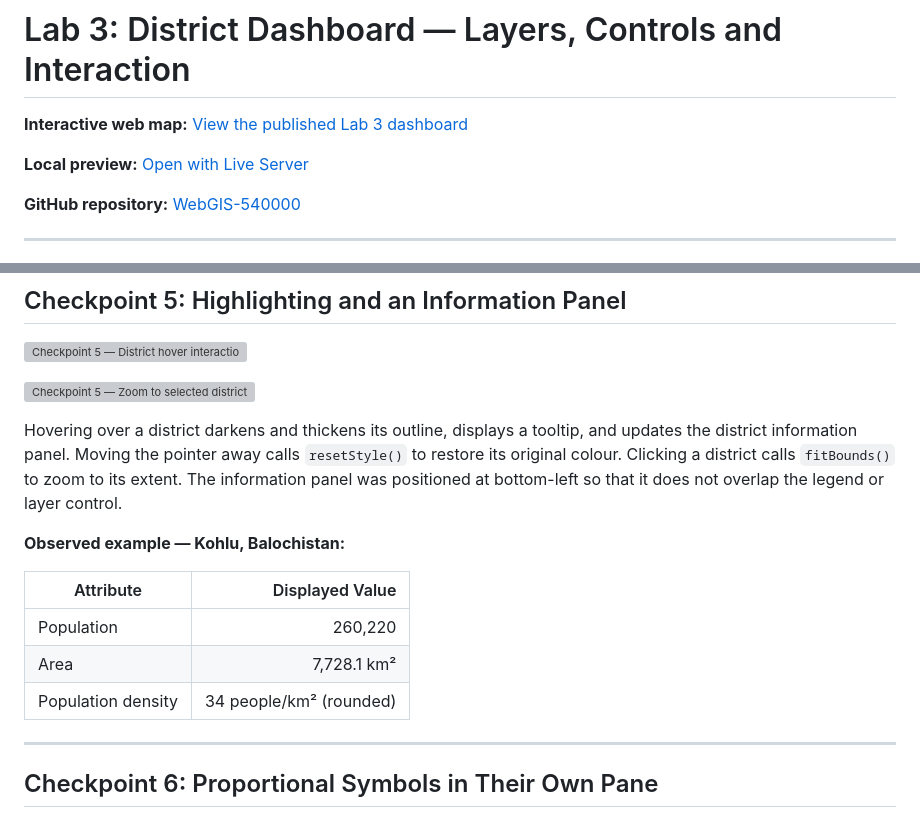
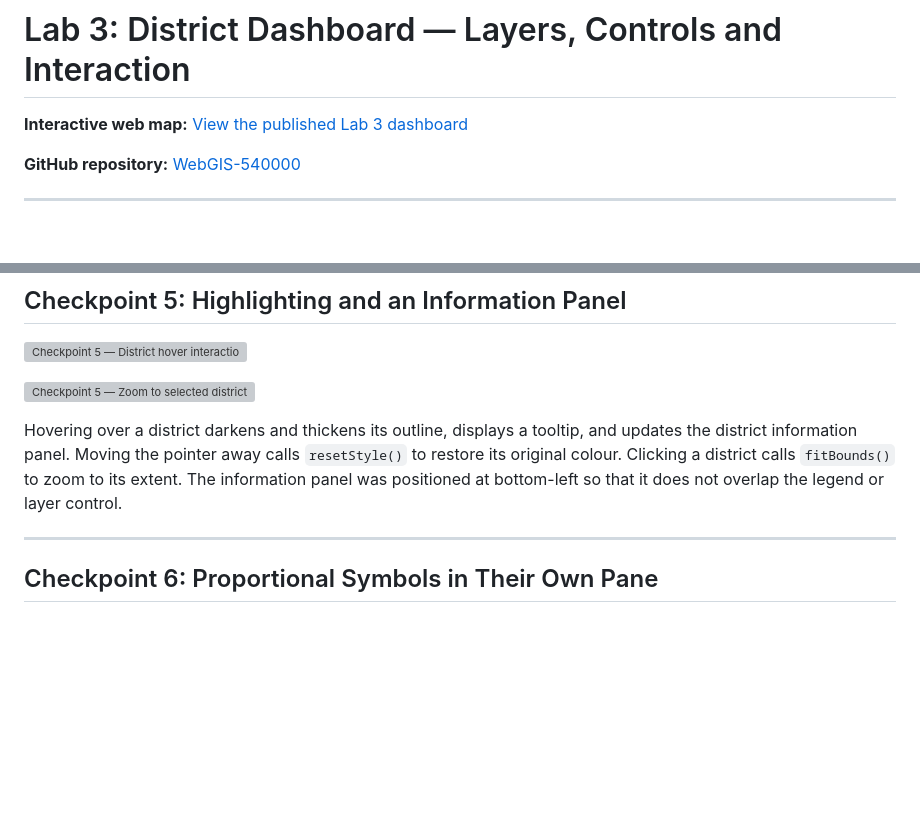
Before and after one commit to theayeshaamjad/WebGIS-540000, a Markdown page: lab3/report.md, 2 parts joined by grey strips. Drawn GitHub-style; blank space fills up the shorter version; grey boxes are pictures that could not be loaded.

Commit message:
Update Lab 3 final report

```diff
--- a/lab3/report.md
+++ b/lab3/report.md
@@ -2,8 +2,6 @@
 # Lab 3: District Dashboard — Layers, Controls and Interaction
 
 **Interactive web map:** [View the published Lab 3 dashboard](https://theayeshaamjad.github.io/WebGIS-540000/lab3/)
-
-**Local preview:** [Open with Live Server](http://127.0.0.1:5500/lab3/index.html)
 
 **GitHub repository:** [WebGIS-540000](https://github.com/theayeshaamjad/WebGIS-540000)
 
@@ -83,14 +81,6 @@ The dashboard displayed **160 districts**, a density legend, and a layer control
 ![Checkpoint 5 — Zoom to selected district](Checkpoint%20Screenshots/Checkpoint%205%20zoom%20in.png)
 
 Hovering over a district darkens and thickens its outline, displays a tooltip, and updates the district information panel. Moving the pointer away calls `resetStyle()` to restore its original colour. Clicking a district calls `fitBounds()` to zoom to its extent. The information panel was positioned at bottom-left so that it does not overlap the legend or layer control.
-
-**Observed example — Kohlu, Balochistan:**
-
-| Attribute | Displayed Value |
-|---|---:|
-| Population | 260,220 |
-| Area | 7,728.1 km² |
-| Population density | 34 people/km² (rounded) |
 
 ---
 
```
